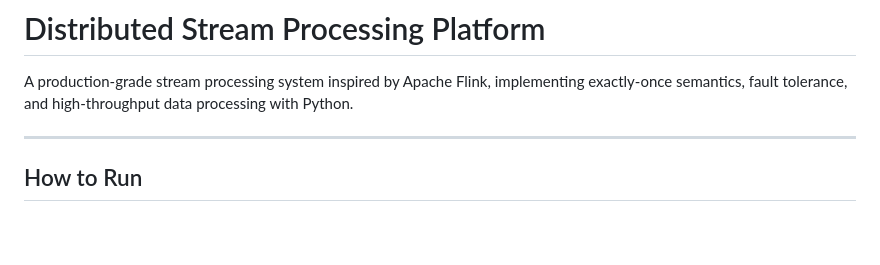
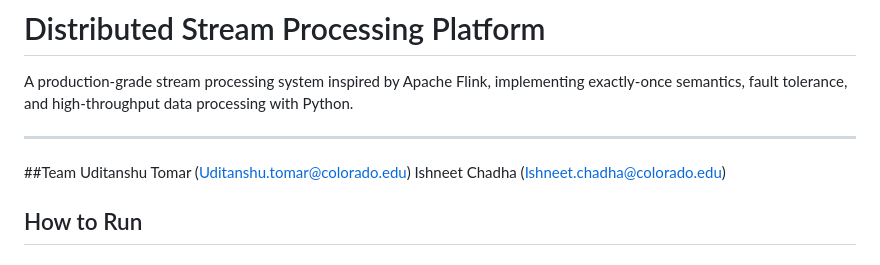
Before and after one commit to uditanshutomar/stream-processing-platform, a Markdown page: README.md, the part around the change. Drawn GitHub-style; blank space fills up the shorter version.

Commit message:
Update README with team member details
Added team member information to the README.

```diff
--- a/README.md
+++ b/README.md
@@ -3,6 +3,9 @@
 A production-grade stream processing system inspired by Apache Flink, implementing exactly-once semantics, fault tolerance, and high-throughput data processing with Python.
 
 ---
+##Team
+Uditanshu Tomar (Uditanshu.tomar@colorado.edu)
+Ishneet Chadha (Ishneet.chadha@colorado.edu)
 
 ## How to Run
 
```
